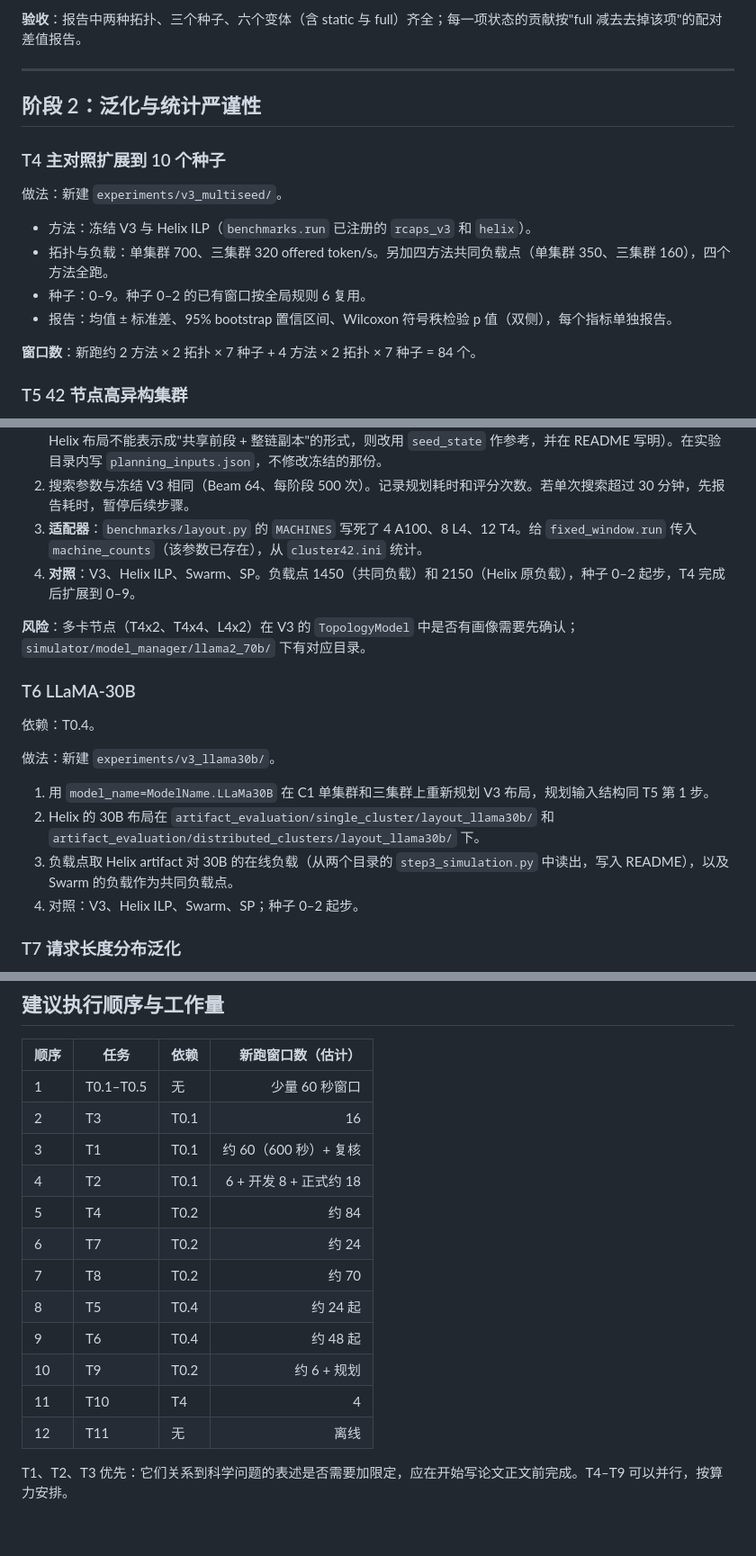
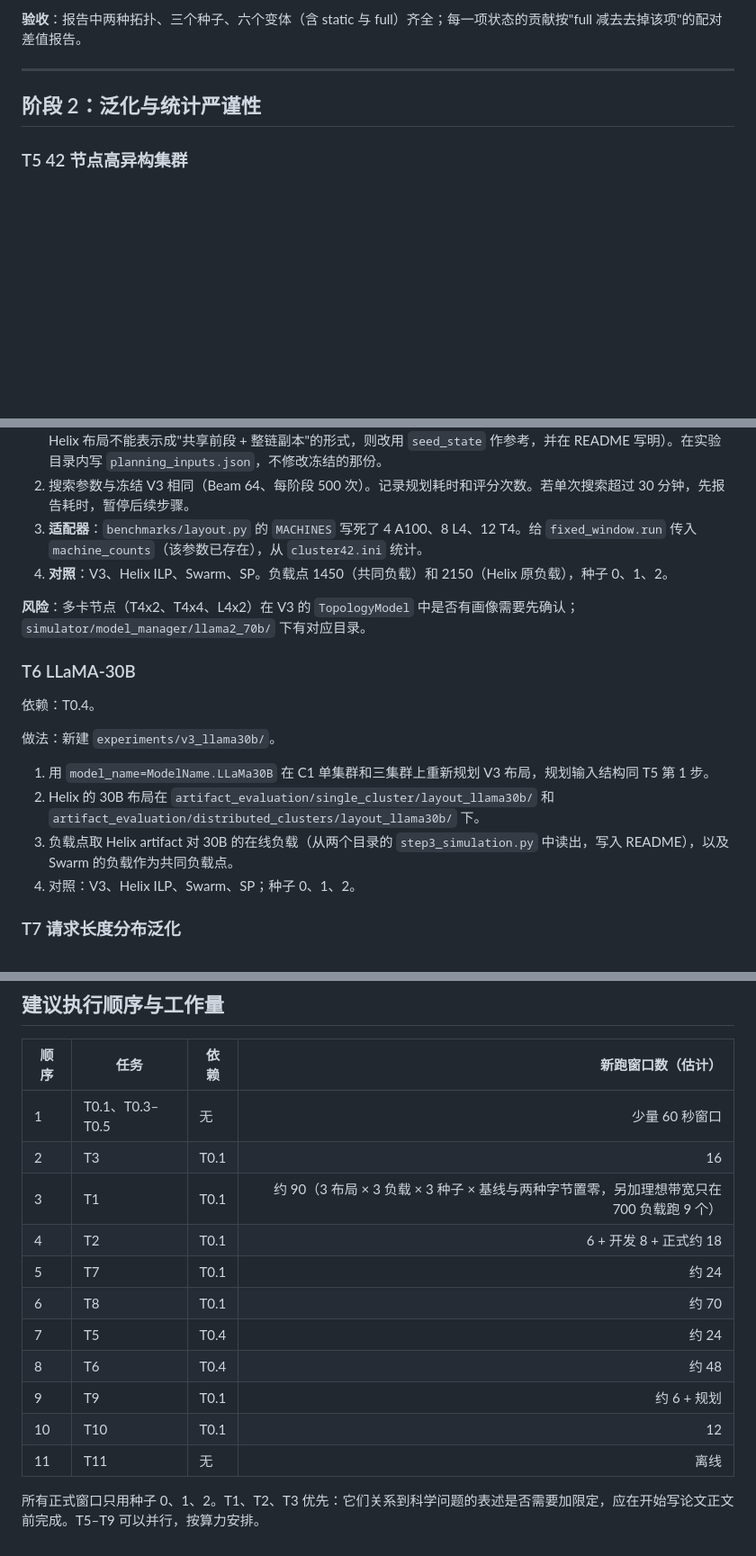
Before and after one commit to lpdcyl/RCAPS, a Markdown page: paper/V3_IMPLEMENTATION_PLAN_CN.md, 3 parts joined by grey strips. Shown at 90% size. GitHub-like rendering; blank space fills up the shorter version.

```diff
--- a/paper/V3_IMPLEMENTATION_PLAN_CN.md
+++ b/paper/V3_IMPLEMENTATION_PLAN_CN.md
@@ -148,16 +129,6 @@ LLaMA-70B 被写死在以下位置：
 
 ## 阶段 2：泛化与统计严谨性
 
-### T4 主对照扩展到 10 个种子
-
-做法：新建 `experiments/v3_multiseed/`。
-- 方法：冻结 V3 与 Helix ILP（`benchmarks.run` 已注册的 `rcaps_v3` 和 `helix`）。
-- 拓扑与负载：单集群 700、三集群 320 offered token/s。另加四方法共同负载点（单集群 350、三集群 160），四个方法全跑。
-- 种子：0–9。种子 0–2 的已有窗口按全局规则 6 复用。
-- 报告：均值 ± 标准差、95% bootstrap 置信区间、Wilcoxon 符号秩检验 p 值（双侧），每个指标单独报告。
-
-**窗口数**：新跑约 2 方法 × 2 拓扑 × 7 种子 + 4 方法 × 2 拓扑 × 7 种子 = 84 个。
-
 ### T5 42 节点高异构集群
 
 背景：`artifact_evaluation/high_heterogeneity/` 是 Helix 原文的 42 节点集群（含 A100、V100、L4、L4x2、T4、T4x2、T4x4），链路全部 1000 Mbps、1 ms；现成的 Helix ILP、Swarm、Petals、SP 布局都在 `layout_llama70b/` 下。Helix artifact 的在线负载：MaxFlow 2150、Swarm 1450 offered token/s（见 `step3_simulation.py`）。
@@ -166,7 +137,7 @@ LLaMA-70B 被写死在以下位置：
 1. **V3 规划**：参照 `rcaps/v3/planning_inputs.json` 的结构，为 42 节点新增一个规划用例：物理文件为 `config/cluster42.ini`，模板为 Helix ILP 的 `simulator_cluster.ini`。`seed_state` 用 `search.initial_states` 产生的最优单边界候选；`reference_state` 用 Helix ILP 布局转换成的分段表示（若 Helix 布局不能表示成"共享前段 + 整链副本"的形式，则改用 `seed_state` 作参考，并在 README 写明）。在实验目录内写 `planning_inputs.json`，不修改冻结的那份。
 2. 搜索参数与冻结 V3 相同（Beam 64、每阶段 500 次）。记录规划耗时和评分次数。若单次搜索超过 30 分钟，先报告耗时，暂停后续步骤。
 3. **适配器**：`benchmarks/layout.py` 的 `MACHINES` 写死了 4 A100、8 L4、12 T4。给 `fixed_window.run` 传入 `machine_counts`（该参数已存在），从 `cluster42.ini` 统计。
-4. **对照**：V3、Helix ILP、Swarm、SP。负载点 1450（共同负载）和 2150（Helix 原负载），种子 0–2 起步，T4 完成后扩展到 0–9。
+4. **对照**：V3、Helix ILP、Swarm、SP。负载点 1450（共同负载）和 2150（Helix 原负载），种子 0、1、2。
 
 **风险**：多卡节点（T4x2、T4x4、L4x2）在 V3 的 `TopologyModel` 中是否有画像需要先确认；`simulator/model_manager/llama2_70b/` 下有对应目录。
 
@@ -178,7 +149,7 @@ LLaMA-70B 被写死在以下位置：
 1. 用 `model_name=ModelName.LLaMa30B` 在 C1 单集群和三集群上重新规划 V3 布局，规划输入结构同 T5 第 1 步。
 2. Helix 的 30B 布局在 `artifact_evaluation/single_cluster/layout_llama30b/` 和 `artifact_evaluation/distributed_clusters/layout_llama30b/` 下。
 3. 负载点取 Helix artifact 对 30B 的在线负载（从两个目录的 `step3_simulation.py` 中读出，写入 README），以及 Swarm 的负载作为共同负载点。
-4. 对照：V3、Helix ILP、Swarm、SP；种子 0–2 起步。
+4. 对照：V3、Helix ILP、Swarm、SP；种子 0、1、2。
 
 ### T7 请求长度分布泛化
 
@@ -230,17 +201,16 @@ LLaMA-70B 被写死在以下位置：
 
 | 顺序 | 任务 | 依赖 | 新跑窗口数（估计） |
 | --- | --- | --- | ---: |
-| 1 | T0.1–T0.5 | 无 | 少量 60 秒窗口 |
+| 1 | T0.1、T0.3–T0.5 | 无 | 少量 60 秒窗口 |
 | 2 | T3 | T0.1 | 16 |
-| 3 | T1 | T0.1 | 约 60（600 秒）+ 复核 |
+| 3 | T1 | T0.1 | 约 90（3 布局 × 3 负载 × 3 种子 × 基线与两种字节置零，另加理想带宽只在 700 负载跑 9 个） |
 | 4 | T2 | T0.1 | 6 + 开发 8 + 正式约 18 |
-| 5 | T4 | T0.2 | 约 84 |
-| 6 | T7 | T0.2 | 约 24 |
-| 7 | T8 | T0.2 | 约 70 |
-| 8 | T5 | T0.4 | 约 24 起 |
-| 9 | T6 | T0.4 | 约 48 起 |
-| 10 | T9 | T0.2 | 约 6 + 规划 |
-| 11 | T10 | T4 | 4 |
-| 12 | T11 | 无 | 离线 |
+| 5 | T7 | T0.1 | 约 24 |
+| 6 | T8 | T0.1 | 约 70 |
+| 7 | T5 | T0.4 | 约 24 |
+| 8 | T6 | T0.4 | 约 48 |
+| 9 | T9 | T0.1 | 约 6 + 规划 |
+| 10 | T10 | T0.1 | 12 |
+| 11 | T11 | 无 | 离线 |
 
-T1、T2、T3 优先：它们关系到科学问题的表述是否需要加限定，应在开始写论文正文前完成。T4–T9 可以并行，按算力安排。
+所有正式窗口只用种子 0、1、2。T1、T2、T3 优先：它们关系到科学问题的表述是否需要加限定，应在开始写论文正文前完成。T5–T9 可以并行，按算力安排。
```
Also changed, not shown: other parts of paper/V3_IMPLEMENTATION_PLAN_CN.md (+10 -29 lines).
